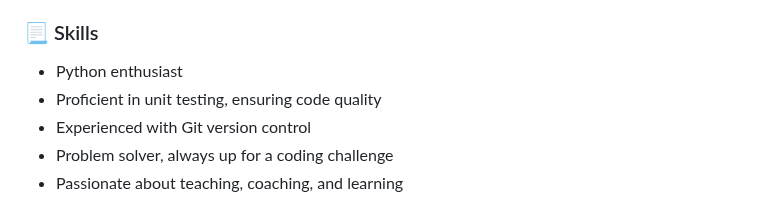
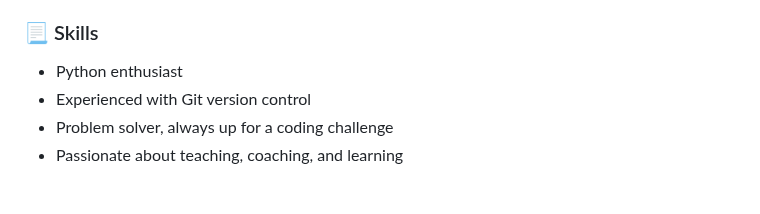
Before and after one commit to AppleBoiy/AppleBoiy, a Markdown page: README.md, the part around the change. GitHub-like rendering.

```diff
--- a/README.md
+++ b/README.md
@@ -32,7 +32,6 @@ I'm currently working on two exciting projects:
 ### 📃 Skills
 
 - Python enthusiast
-- Proficient in unit testing, ensuring code quality
 - Experienced with Git version control
 - Problem solver, always up for a coding challenge
 - Passionate about teaching, coaching, and learning
```
